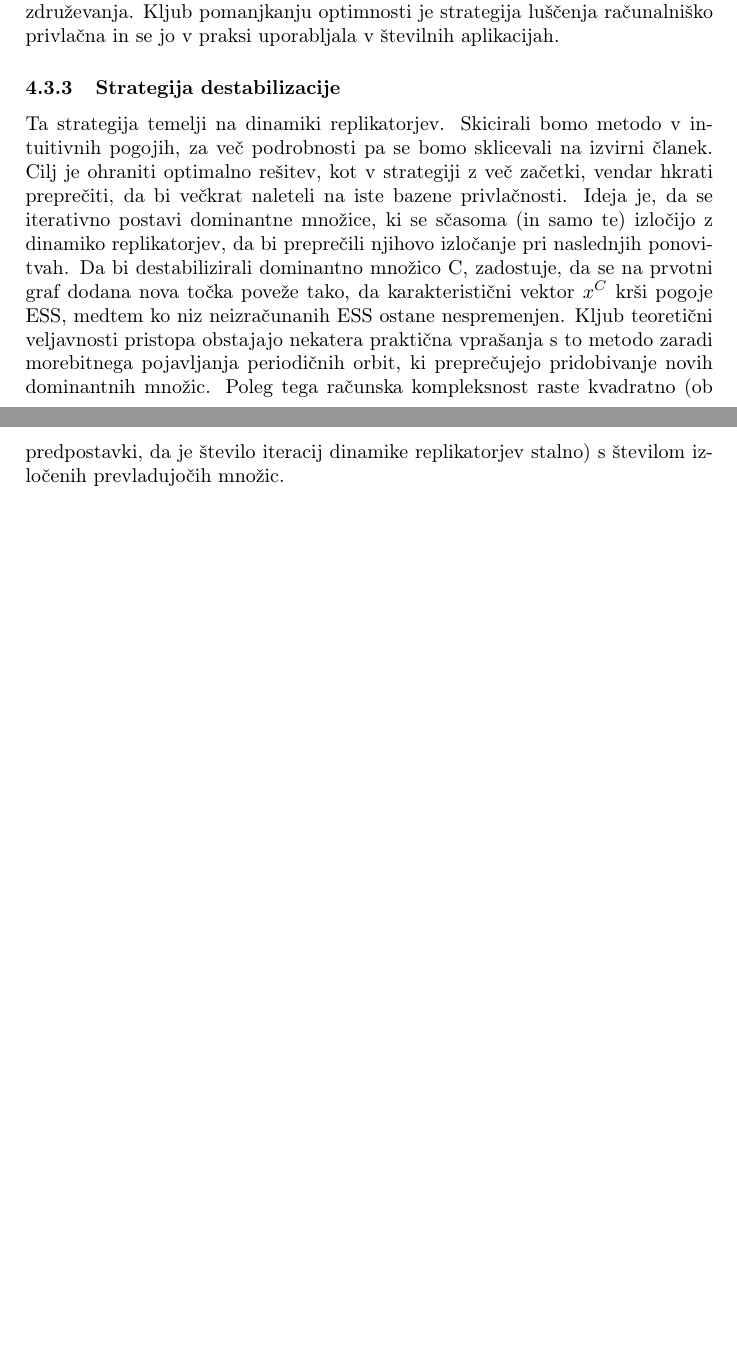
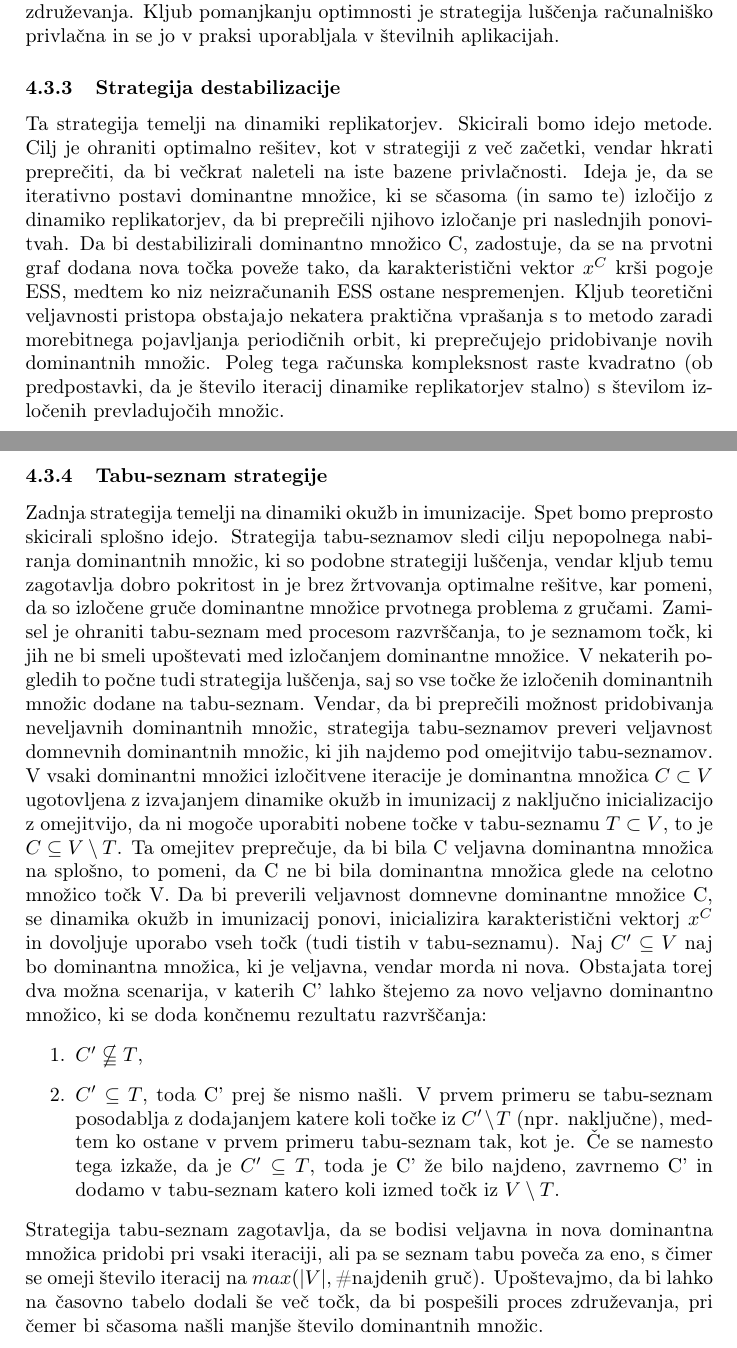
Before and after one commit to AccipitrisArti/Financni-praktikum_projekt, a LaTeX document (razvrscanje_z_dominantnimi-mnozicami.tex): two parts of pages 7 and 8 of 8, joined at a grey line, cut so that both start at the same text, the shorter picture padded with empty space. Compiled offline with pdfLaTeX.

Commit message:
nadaljevanje dela

```diff
--- a/razvrscanje_z_dominantnimi-mnozicami.tex
+++ b/razvrscanje_z_dominantnimi-mnozicami.tex
@@ -181,6 +181,13 @@ Dinamika replikatorja in dinamika okužb in imunizacije omogočata, da po konver
 
 \subsubsection{Strategija luščenja} Ta strategija sledi drugačni filozofiji in se uporablja predvsem v primerih, ko nas ne zanima iskanje prekrivajočih se gruč. Ideja je spet zelo preprosta in je sestavljena iz iterativnega izvlečenja dominantne množice in odstranitve njenih točk. S tem je očitno zagotovljeno, da se nobena dominantna množica ne bo večkrat pridobivala. Vendar ta strategija ni optimalna, ker je na eni strani število dominantnih množic, ki jih je potencialno mogoče označiti, navzgor omejeno s skupnim številom točk; po drugi strani pa, razen prve dominantne množice, vsi naslednje niso nujno dominantne množice prvotnega problema razvrščanja, saj se vsakič, ko so točke dominantne množice odvzete, spremeni osnovni problem združevanja. Kljub pomanjkanju optimnosti je strategija luščenja računalniško privlačna in se jo v praksi uporabljala v številnih aplikacijah.
 
-\subsubsection{Strategija destabilizacije} Ta strategija temelji na dinamiki replikatorjev. Skicirali bomo metodo v intuitivnih pogojih, za več podrobnosti pa se bomo sklicevali na izvirni članek. Cilj je ohraniti optimalno rešitev, kot v strategiji z več začetki, vendar hkrati preprečiti, da bi večkrat naleteli na iste bazene privlačnosti. Ideja je, da se iterativno postavi dominantne množice, ki se sčasoma (in samo te) izločijo z dinamiko replikatorjev, da bi preprečili njihovo izločanje pri naslednjih ponovitvah. Da bi destabilizirali dominantno množico C, zadostuje, da se na prvotni graf dodana nova točka poveže tako, da karakteristični vektor $x^C$ krši pogoje ESS, medtem ko niz neizračunanih ESS ostane nespremenjen. Kljub teoretični veljavnosti pristopa obstajajo nekatera praktična vprašanja s to metodo zaradi morebitnega pojavljanja periodičnih orbit, ki preprečujejo pridobivanje novih dominantnih množic. Poleg tega računska kompleksnost raste kvadratno (ob predpostavki, da je število iteracij dinamike replikatorjev stalno) s številom izločenih prevladujočih množic.
+\subsubsection{Strategija destabilizacije} Ta strategija temelji na dinamiki replikatorjev. Skicirali bomo idejo metode. Cilj je ohraniti optimalno rešitev, kot v strategiji z več začetki, vendar hkrati preprečiti, da bi večkrat naleteli na iste bazene privlačnosti. Ideja je, da se iterativno postavi dominantne množice, ki se sčasoma (in samo te) izločijo z dinamiko replikatorjev, da bi preprečili njihovo izločanje pri naslednjih ponovitvah. Da bi destabilizirali dominantno množico C, zadostuje, da se na prvotni graf dodana nova točka poveže tako, da karakteristični vektor $x^C$ krši pogoje ESS, medtem ko niz neizračunanih ESS ostane nespremenjen. Kljub teoretični veljavnosti pristopa obstajajo nekatera praktična vprašanja s to metodo zaradi morebitnega pojavljanja periodičnih orbit, ki preprečujejo pridobivanje novih dominantnih množic. Poleg tega računska kompleksnost raste kvadratno (ob predpostavki, da je število iteracij dinamike replikatorjev stalno) s številom izločenih prevladujočih množic.
+
+\subsubsection{Tabu-seznam strategije} Zadnja strategija temelji na dinamiki okužb in imunizacije. Spet bomo preprosto skicirali splošno idejo. Strategija tabu-seznamov sledi cilju nepopolnega nabiranja dominantnih množic, ki so podobne strategiji luščenja, vendar kljub temu zagotavlja dobro pokritost in je brez žrtvovanja optimalne rešitve, kar pomeni, da so izločene gruče dominantne množice prvotnega problema z gručami. Zamisel je ohraniti tabu-seznam med procesom razvrščanja, to je seznamom točk, ki jih ne bi smeli upoštevati med izločanjem dominantne množice. V nekaterih pogledih to počne tudi strategija luščenja, saj so vse točke že izločenih dominantnih množic dodane na tabu-seznam. Vendar, da bi preprečili možnost pridobivanja neveljavnih dominantnih množic, strategija tabu-seznamov preveri veljavnost domnevnih dominantnih množic, ki jih najdemo pod omejitvijo tabu-seznamov. V vsaki dominantni množici izločitvene iteracije je dominantna množica $C \subset V$ ugotovljena z izvajanjem dinamike okužb in imunizacij z naključno inicializacijo z omejitvijo, da ni mogoče uporabiti nobene točke v tabu-seznamu $T \subset V$, to je $C \subseteq V\setminus T$. Ta omejitev preprečuje, da bi bila C veljavna dominantna množica na splošno, to pomeni, da C ne bi bila dominantna množica glede na celotno množico točk V. Da bi preverili veljavnost domnevne dominantne množice C, se dinamika okužb in imunizacij ponovi, inicializira karakteristični vektorj $x^C$ in dovoljuje uporabo vseh točk (tudi tistih v tabu-seznamu). Naj $C' \subseteq V$ naj bo dominantna množica, ki je veljavna, vendar morda ni nova. Obstajata torej dva možna scenarija, v katerih C' lahko štejemo za novo veljavno dominantno množico, ki se doda končnemu rezultatu razvrščanja:
+\begin{enumerate}
+\item $C' \nsubseteqq T$,
+\item $C' \subseteq T$, toda C' prej še nismo našli. V prvem primeru se tabu-seznam posodablja z dodajanjem katere koli točke iz $C'\setminus T$ (npr. naključne), medtem ko ostane v prvem primeru tabu-seznam tak, kot je. Če se namesto tega izkaže, da je $C'\subseteq T$, toda je C' že bilo najdeno, zavrnemo C' in dodamo v tabu-seznam katero koli izmed točk iz $V\setminus T$.
+\end{enumerate}
+Strategija tabu-seznam zagotavlja, da se bodisi veljavna in nova dominantna množica pridobi pri vsaki iteraciji, ali pa se seznam tabu poveča za eno, s čimer se omeji število iteracij na $max(\lvert V \rvert, \text{\#najdenih gruč})$. Upoštevajmo, da bi lahko na časovno tabelo dodali še več točk, da bi pospešili proces združevanja, pri čemer bi sčasoma našli manjše število dominantnih množic.
 
 \end{document}
```
Also changed, not shown: razvrscanje_z_dominantnimi-mnozicami.bbl (deleted), razvrscanje_z_dominantnimi-mnozicami.pdf, 4 other files.
